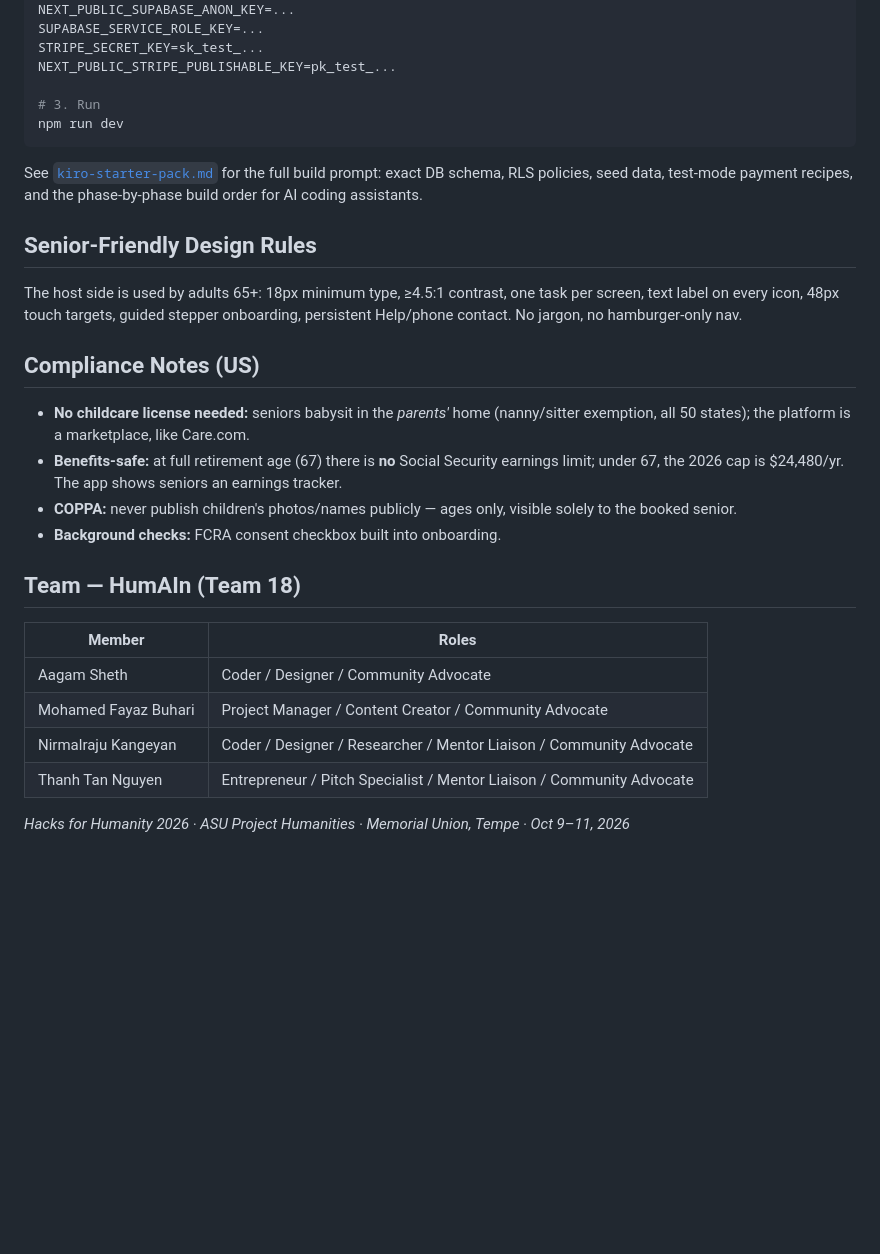
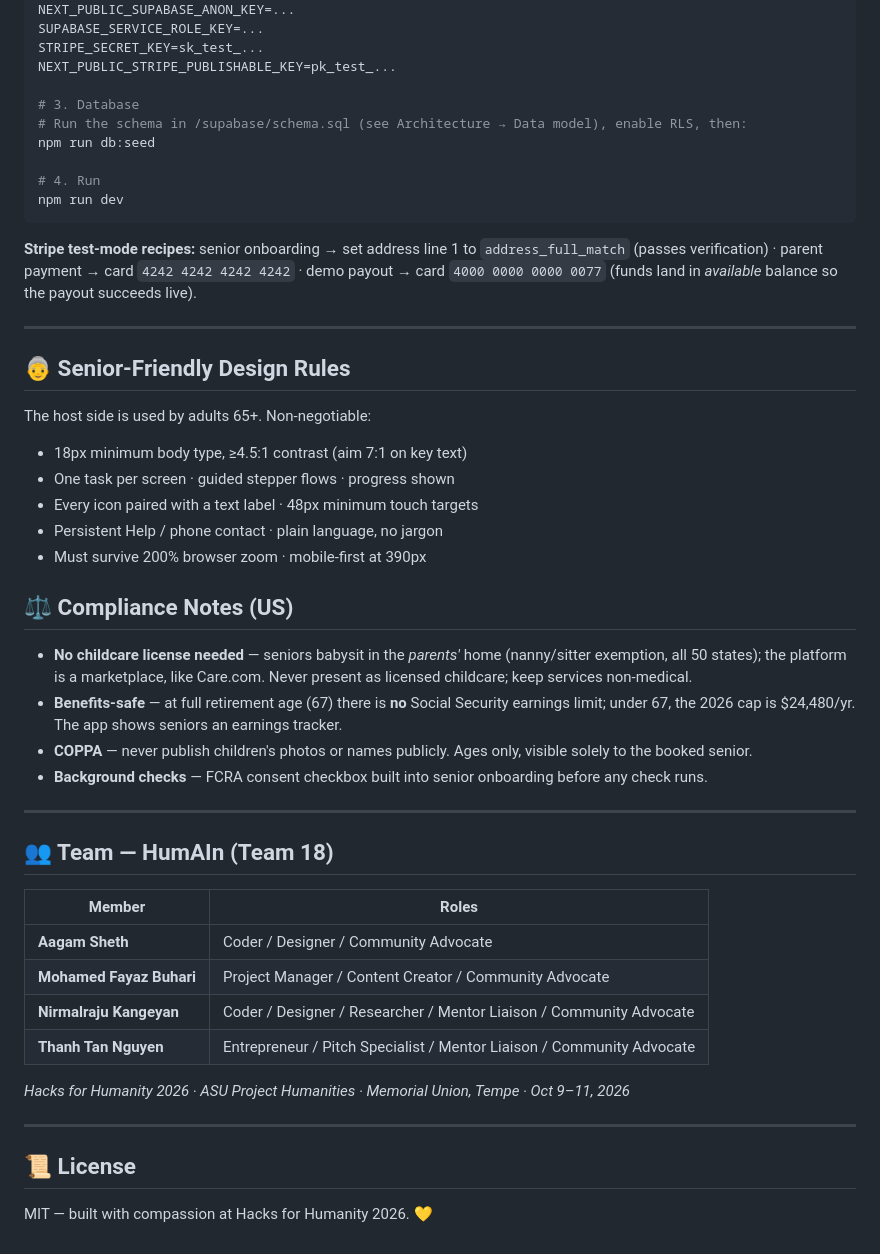
Before and after one commit to asheth2310/humAIn, a Markdown page: README.md, the part around one of its changes. Drawn GitHub-style; blank space fills up the shorter version.

````diff
--- a/README.md
+++ b/README.md
@@ -70,30 +148,50 @@ SUPABASE_SERVICE_ROLE_KEY=...
 STRIPE_SECRET_KEY=sk_test_...
 NEXT_PUBLIC_STRIPE_PUBLISHABLE_KEY=pk_test_...
 
-# 3. Run
+# 3. Database
+# Run the schema in /supabase/schema.sql (see Architecture → Data model), enable RLS, then:
+npm run db:seed
+
+# 4. Run
 npm run dev
 ```
 
-See [`kiro-starter-pack.md`](./kiro-starter-pack.md) for the full build prompt: exact DB schema, RLS policies, seed data, test-mode payment recipes, and the phase-by-phase build order for AI coding assistants.
+**Stripe test-mode recipes:** senior onboarding → set address line 1 to `address_full_match` (passes verification) · parent payment → card `4242 4242 4242 4242` · demo payout → card `4000 0000 0000 0077` (funds land in *available* balance so the payout succeeds live).
 
-## Senior-Friendly Design Rules
+---
 
-The host side is used by adults 65+: 18px minimum type, ≥4.5:1 contrast, one task per screen, text label on every icon, 48px touch targets, guided stepper onboarding, persistent Help/phone contact. No jargon, no hamburger-only nav.
+## 👵 Senior-Friendly Design Rules
 
-## Compliance Notes (US)
+The host side is used by adults 65+. Non-negotiable:
 
-- **No childcare license needed:** seniors babysit in the *parents'* home (nanny/sitter exemption, all 50 states); the platform is a marketplace, like Care.com.
-- **Benefits-safe:** at full retirement age (67) there is **no** Social Security earnings limit; under 67, the 2026 cap is $24,480/yr. The app shows seniors an earnings tracker.
-- **COPPA:** never publish children's photos/names publicly — ages only, visible solely to the booked senior.
-- **Background checks:** FCRA consent checkbox built into onboarding.
+- 18px minimum body type, ≥4.5:1 contrast (aim 7:1 on key text)
+- One task per screen · guided stepper flows · progress shown
+- Every icon paired with a text label · 48px minimum touch targets
+- Persistent Help / phone contact · plain language, no jargon
+- Must survive 200% browser zoom · mobile-first at 390px
 
-## Team — HumAIn (Team 18)
+## ⚖️ Compliance Notes (US)
+
+- **No childcare license needed** — seniors babysit in the *parents'* home (nanny/sitter exemption, all 50 states); the platform is a marketplace, like Care.com. Never present as licensed childcare; keep services non-medical.
+- **Benefits-safe** — at full retirement age (67) there is **no** Social Security earnings limit; under 67, the 2026 cap is $24,480/yr. The app shows seniors an earnings tracker.
+- **COPPA** — never publish children's photos or names publicly. Ages only, visible solely to the booked senior.
+- **Background checks** — FCRA consent checkbox built into senior onboarding before any check runs.
+
+---
+
+## 👥 Team — HumAIn (Team 18)
 
 | Member | Roles |
-|--------|-------|
-| Aagam Sheth | Coder / Designer / Community Advocate |
-| Mohamed Fayaz Buhari | Project Manager / Content Creator / Community Advocate |
-| Nirmalraju Kangeyan | Coder / Designer / Researcher / Mentor Liaison / Community Advocate |
-| Thanh Tan Nguyen | Entrepreneur / Pitch Specialist / Mentor Liaison / Community Advocate |
+|---|---|
+| **Aagam Sheth** | Coder / Designer / Community Advocate |
+| **Mohamed Fayaz Buhari** | Project Manager / Content Creator / Community Advocate |
+| **Nirmalraju Kangeyan** | Coder / Designer / Researcher / Mentor Liaison / Community Advocate |
+| **Thanh Tan Nguyen** | Entrepreneur / Pitch Specialist / Mentor Liaison / Community Advocate |
 
 *Hacks for Humanity 2026 · ASU Project Humanities · Memorial Union, Tempe · Oct 9–11, 2026*
+
+---
+
+## 📜 License
+
+MIT — built with compassion at Hacks for Humanity 2026. 💛
````
Also changed, not shown: other parts of README.md (+117 -39 lines).
